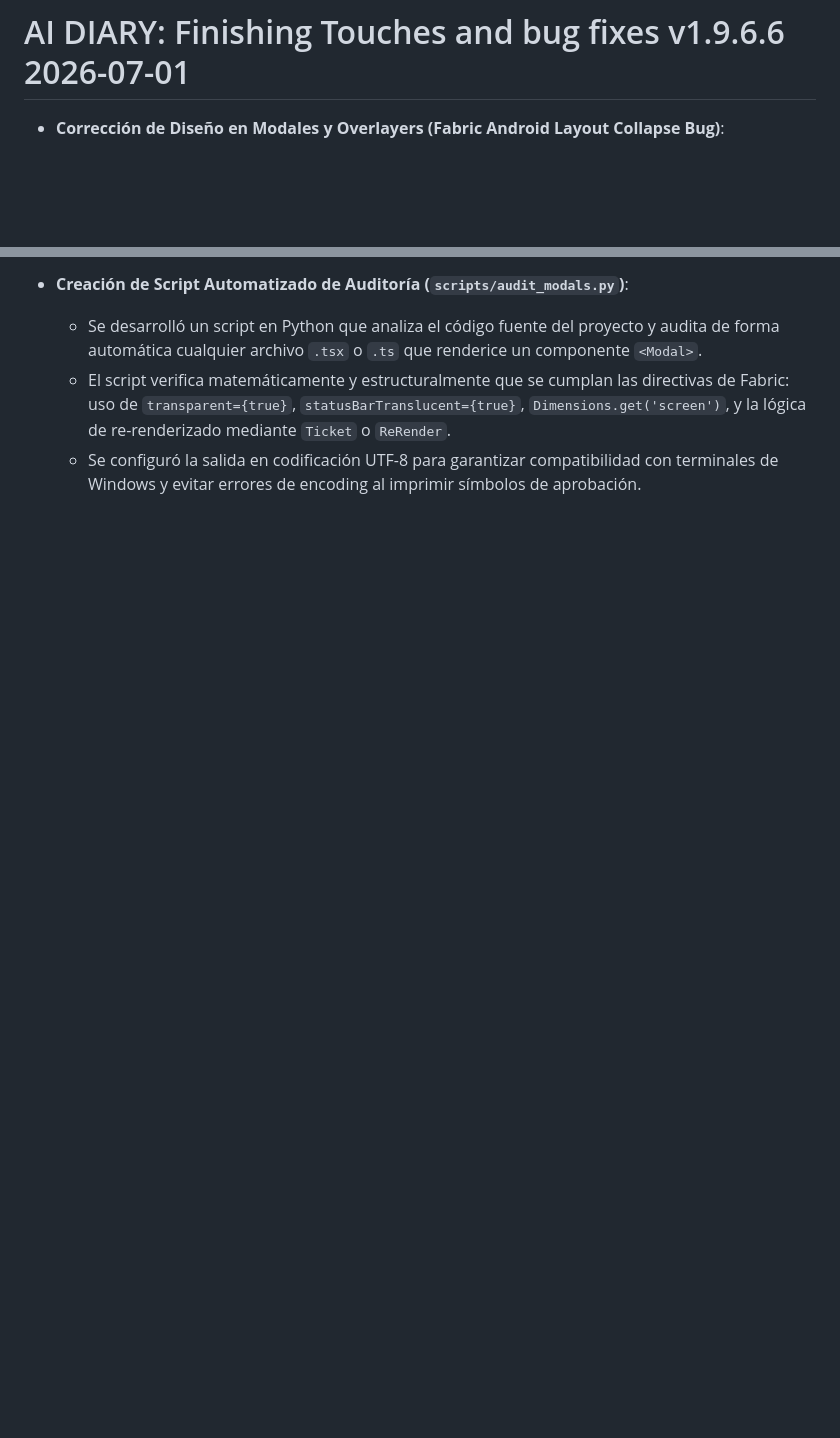
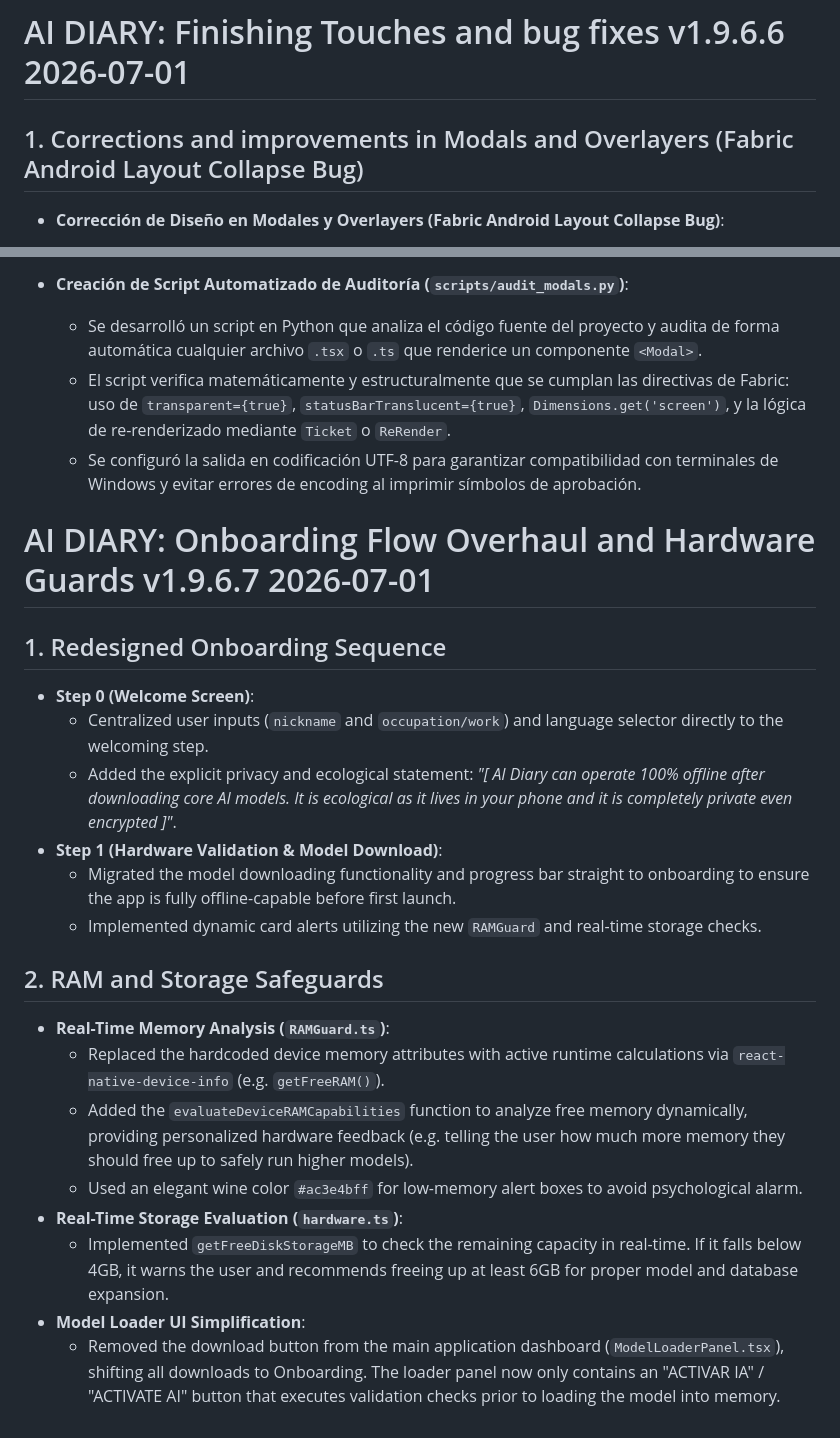
Before and after one commit to christeck9/AI-Diary, a Markdown page: PROJECT_MANIFESTO.md, 2 parts joined by grey strips. Rendered like a GitHub page; blank space fills up the shorter version.

Commit message:
docs: document onboarding overhaul and hardware guards in PROJECT_MANIFESTO

```diff
--- a/PROJECT_MANIFESTO.md
+++ b/PROJECT_MANIFESTO.md
@@ -1666,6 +1666,8 @@ La aplicación cuenta con un flujo estructurado en 5 pestañas principales:
 
 # AI DIARY: Finishing Touches and bug fixes v1.9.6.6 2026-07-01
 
+## 1. Corrections and improvements in Modals and Overlayers (Fabric Android Layout Collapse Bug)
+
 - **Corrección de Diseño en Modales y Overlayers (Fabric Android Layout Collapse Bug)**:
   - **Eliminación del Evento Inestable `onShow`**: Se detectó que el evento nativo `onShow` no se disparaba de forma confiable en Android (Fabric) al montar los modales directamente con la propiedad `visible={true}`. Esto dejaba a los modales colapsados a tamaño cero, haciéndolos lucir completamente transparentes y no interactivos.
   - **Patrón de Doble Renderizado Controlado por JS**: Se implementó una lógica basada en `useEffect` que inicia un temporizador de `50ms` al montarse el modal. Al completarse, incrementa un ticket de diseño (`layoutTicket`) que obliga a React Native a forzar un pase de redibujado de Yoga una vez que la ventana nativa está presentada.
@@ -1680,3 +1682,23 @@ La aplicación cuenta con un flujo estructurado en 5 pestañas principales:
   - Se desarrolló un script en Python que analiza el código fuente del proyecto y audita de forma automática cualquier archivo `.tsx` o `.ts` que renderice un componente `<Modal>`.
   - El script verifica matemáticamente y estructuralmente que se cumplan las directivas de Fabric: uso de `transparent={true}`, `statusBarTranslucent={true}`, `Dimensions.get('screen')`, y la lógica de re-renderizado mediante `Ticket` o `ReRender`.
   - Se configuró la salida en codificación UTF-8 para garantizar compatibilidad con terminales de Windows y evitar errores de encoding al imprimir símbolos de aprobación.
+
+# AI DIARY: Onboarding Flow Overhaul and Hardware Guards v1.9.6.7 2026-07-01
+
+## 1. Redesigned Onboarding Sequence
+- **Step 0 (Welcome Screen)**:
+  - Centralized user inputs (`nickname` and `occupation/work`) and language selector directly to the welcoming step.
+  - Added the explicit privacy and ecological statement: *"[ AI Diary can operate 100% offline after downloading core AI models. It is ecological as it lives in your phone and it is completely private even encrypted ]"*.
+- **Step 1 (Hardware Validation & Model Download)**:
+  - Migrated the model downloading functionality and progress bar straight to onboarding to ensure the app is fully offline-capable before first launch.
+  - Implemented dynamic card alerts utilizing the new `RAMGuard` and real-time storage checks.
+
+## 2. RAM and Storage Safeguards
+- **Real-Time Memory Analysis (`RAMGuard.ts`)**:
+  - Replaced the hardcoded device memory attributes with active runtime calculations via `react-native-device-info` (e.g. `getFreeRAM()`).
+  - Added the `evaluateDeviceRAMCapabilities` function to analyze free memory dynamically, providing personalized hardware feedback (e.g. telling the user how much more memory they should free up to safely run higher models).
+  - Used an elegant wine color `#ac3e4bff` for low-memory alert boxes to avoid psychological alarm.
+- **Real-Time Storage Evaluation (`hardware.ts`)**:
+  - Implemented `getFreeDiskStorageMB` to check the remaining capacity in real-time. If it falls below 4GB, it warns the user and recommends freeing up at least 6GB for proper model and database expansion.
+- **Model Loader UI Simplification**:
+  - Removed the download button from the main application dashboard (`ModelLoaderPanel.tsx`), shifting all downloads to Onboarding. The loader panel now only contains an "ACTIVAR IA" / "ACTIVATE AI" button that executes validation checks prior to loading the model into memory.
```
